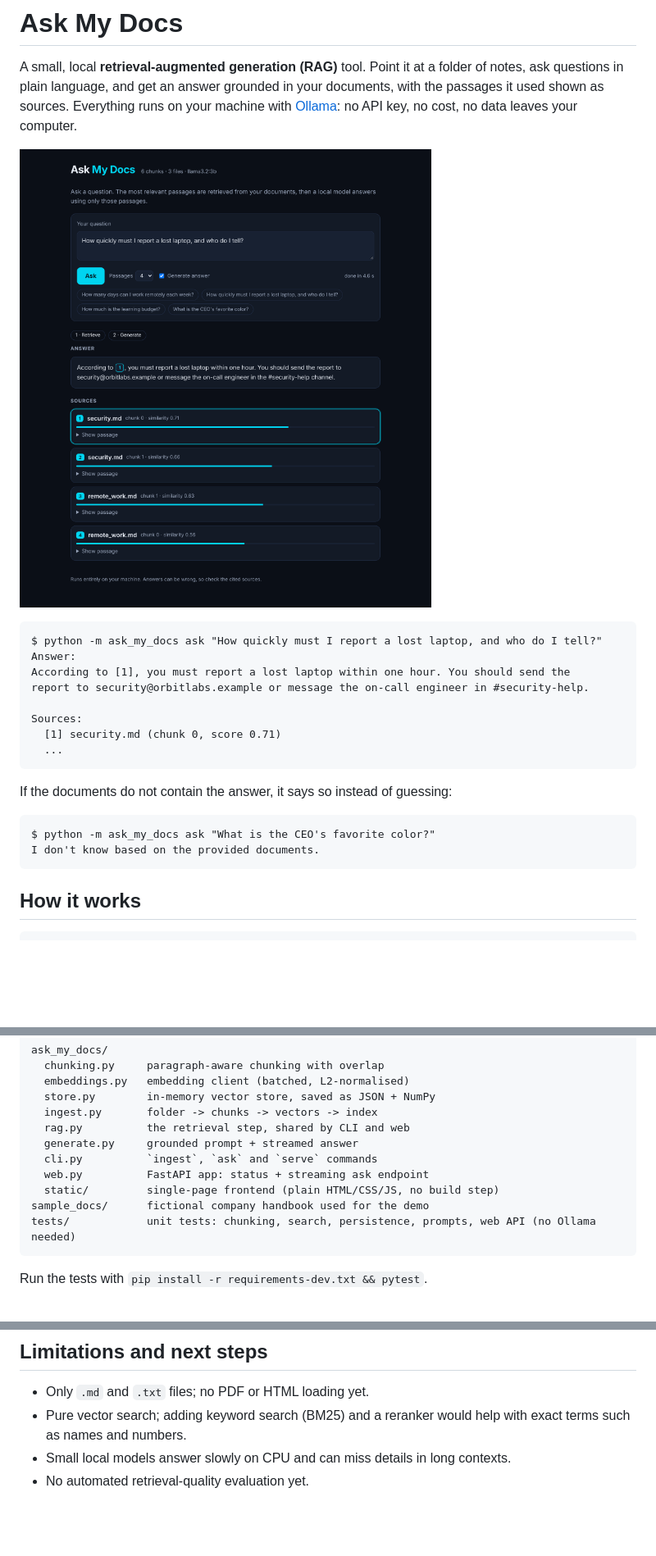
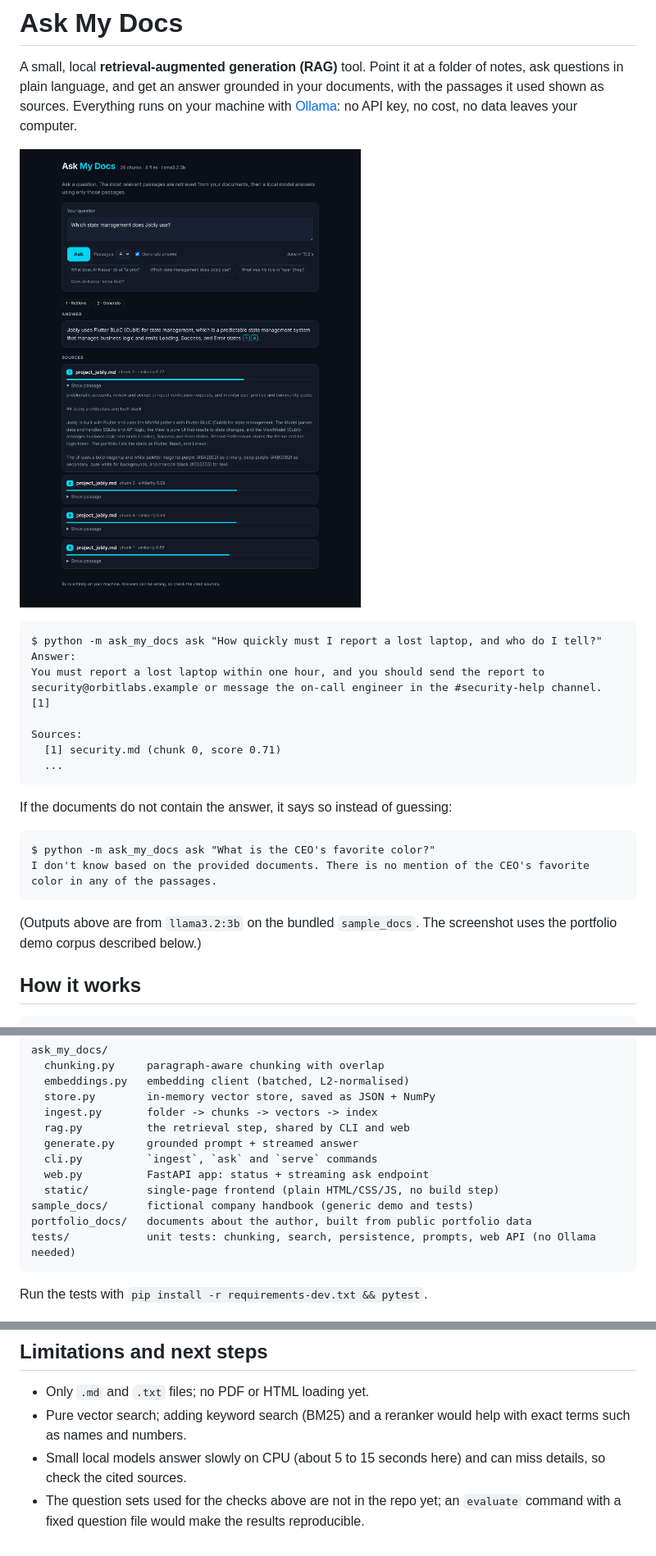
Before and after one commit to nassertarynix/ask-my-docs, a Markdown page: README.md, 3 parts joined by grey strips. Shown at 82% size. Drawn GitHub-style; pictures changed too: docs/screenshot.png; blank space fills up the shorter version.

````diff
--- a/README.md
+++ b/README.md
@@ -10,8 +10,8 @@ with the passages it used shown as sources. Everything runs on your machine with
 ```
 $ python -m ask_my_docs ask "How quickly must I report a lost laptop, and who do I tell?"
 Answer:
-According to [1], you must report a lost laptop within one hour. You should send the
-report to security@orbitlabs.example or message the on-call engineer in #security-help.
+You must report a lost laptop within one hour, and you should send the report to
+security@orbitlabs.example or message the on-call engineer in the #security-help channel. [1]
 
 Sources:
   [1] security.md (chunk 0, score 0.71)
@@ -22,8 +22,12 @@ If the documents do not contain the answer, it says so instead of guessing:
 
 ```
 $ python -m ask_my_docs ask "What is the CEO's favorite color?"
-I don't know based on the provided documents.
+I don't know based on the provided documents. There is no mention of the CEO's favorite
+color in any of the passages.
 ```
+
+(Outputs above are from `llama3.2:3b` on the bundled `sample_docs`. The screenshot uses
+the portfolio demo corpus described below.)
 
 ## How it works
 
@@ -111,7 +148,8 @@ ask_my_docs/
   cli.py          `ingest`, `ask` and `serve` commands
   web.py          FastAPI app: status + streaming ask endpoint
   static/         single-page frontend (plain HTML/CSS/JS, no build step)
-sample_docs/      fictional company handbook used for the demo
+sample_docs/      fictional company handbook (generic demo and tests)
+portfolio_docs/   documents about the author, built from public portfolio data
 tests/            unit tests: chunking, search, persistence, prompts, web API (no Ollama needed)
 ```
 
@@ -134,5 +172,7 @@ Run the tests with `pip install -r requirements-dev.txt && pytest`.
 - Only `.md` and `.txt` files; no PDF or HTML loading yet.
 - Pure vector search; adding keyword search (BM25) and a reranker would help with
   exact terms such as names and numbers.
-- Small local models answer slowly on CPU and can miss details in long contexts.
-- No automated retrieval-quality evaluation yet.
+- Small local models answer slowly on CPU (about 5 to 15 seconds here) and can miss
+  details, so check the cited sources.
+- The question sets used for the checks above are not in the repo yet; an `evaluate`
+  command with a fixed question file would make the results reproducible.
````
Also changed, not shown: other parts of README.md (+33 -0 lines).
